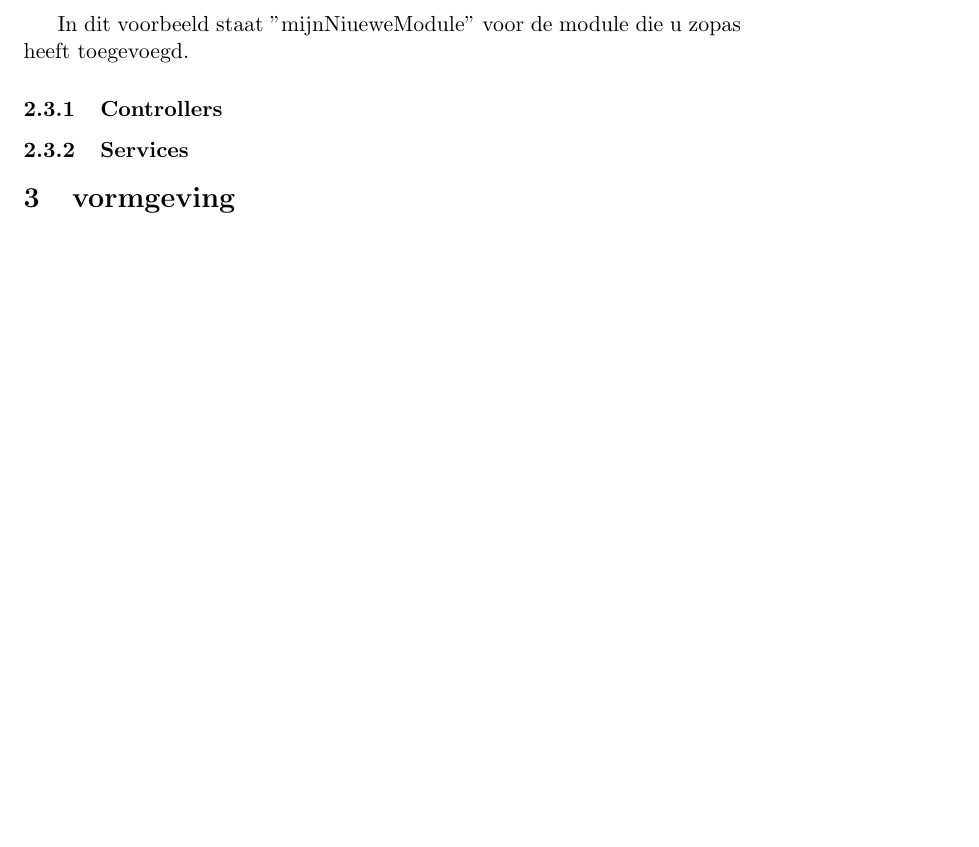
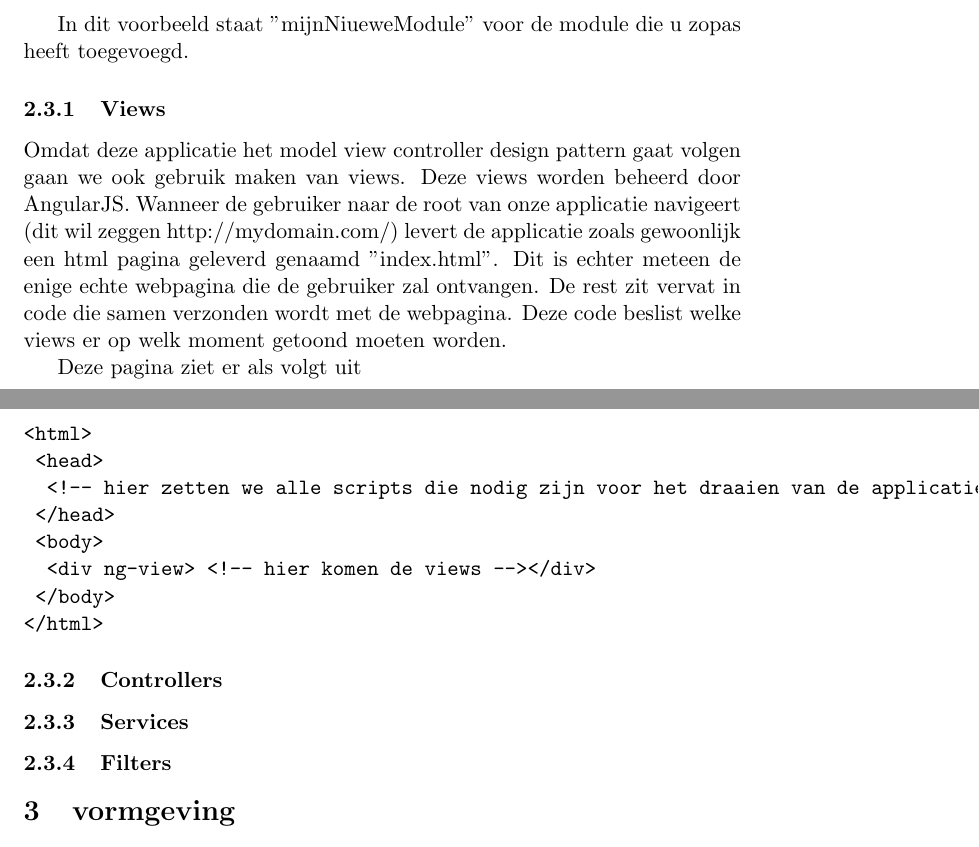
Before and after one commit to seanachaidh/seanclog, a LaTeX document (report/report.tex): part of page 5 of 5 before the commit and two parts of pages 5 and 6 of 6 after it, the two joined at a grey line, cut so that both start at the same text, the shorter picture padded with empty space. Compiled offline with pdfLaTeX.

Commit message:
Werken aan het verslag

```diff
--- a/report/report.tex
+++ b/report/report.tex
@@ -175,9 +175,26 @@ var var seanclogApp = angular.module('seanclogApp',
 
 In dit voorbeeld staat "mijnNiueweModule" voor de module die u zopas heeft toegevoegd.
 
+\subsubsection{Views}
+Omdat deze applicatie het model view controller design pattern gaat volgen gaan we ook gebruik maken van views. Deze views worden beheerd door AngularJS. Wanneer de gebruiker naar de root van onze applicatie navigeert (dit wil zeggen http://mydomain.com/) levert de applicatie zoals gewoonlijk een html pagina geleverd genaamd "index.html". Dit is echter meteen de enige echte webpagina die de gebruiker zal ontvangen. De rest zit vervat in code die samen verzonden wordt met de webpagina. Deze code beslist welke views er op welk moment getoond moeten worden.
+
+Deze pagina ziet er als volgt uit
+\begin{verbatim}
+<html>
+	<head>
+		<!-- hier zetten we alle scripts die nodig zijn voor het draaien van de applicatie -->
+	</head>
+	<body>
+		<div ng-view> <!-- hier komen de views --></div>
+	</body>
+</html>
+\end{verbatim}
+
 \subsubsection{Controllers}
 
 \subsubsection{Services}
+
+\subsubsection{Filters}
 
 \section{vormgeving}
 
```
Also changed, not shown: 5 other files.
